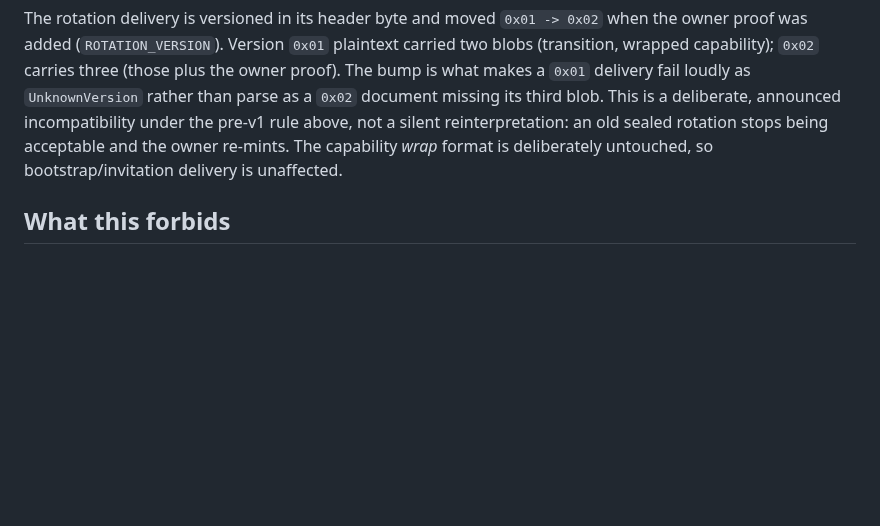
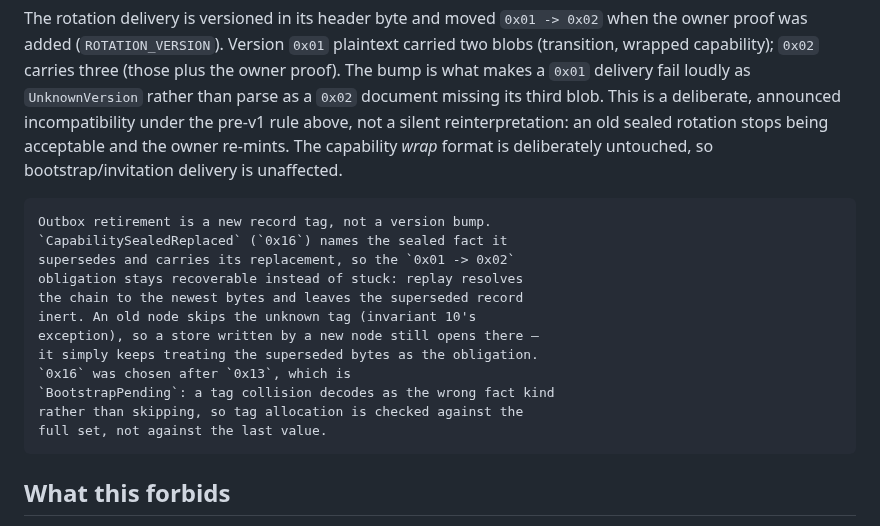
Before and after one commit to control-aesir/wyrd, a Markdown page: docs/upgrade-contract.md, the part around the change. GitHub-like rendering; blank space fills up the shorter version.

Commit message:
docs(sync): record the replacement fact's upgrade semantics
A new record tag, not a version bump: the superseded obligation stays
recoverable because retirement is a fact replay can resolve, rather
than a rewrite of the record that held it. Old nodes skip the unknown
tag and keep the superseded bytes, so the store still opens both ways.

Also pins the tag-collision hazard, since `0x13` is
`BootstrapPending` and a collision decodes as the wrong fact kind
rather than skipping.

```diff
--- a/docs/upgrade-contract.md
+++ b/docs/upgrade-contract.md
@@ -92,8 +92,21 @@ Releases are not required to write every format they read:
    third blob. This is a deliberate, announced incompatibility under
    the pre-v1 rule above, not a silent reinterpretation: an old sealed
    rotation stops being acceptable and the owner re-mints. The
-   capability *wrap* format is deliberately untouched, so
-   bootstrap/invitation delivery is unaffected.
+    capability *wrap* format is deliberately untouched, so
+    bootstrap/invitation delivery is unaffected.
+
+    Outbox retirement is a new record tag, not a version bump.
+    `CapabilitySealedReplaced` (`0x16`) names the sealed fact it
+    supersedes and carries its replacement, so the `0x01 -> 0x02`
+    obligation stays recoverable instead of stuck: replay resolves
+    the chain to the newest bytes and leaves the superseded record
+    inert. An old node skips the unknown tag (invariant 10's
+    exception), so a store written by a new node still opens there —
+    it simply keeps treating the superseded bytes as the obligation.
+    `0x16` was chosen after `0x13`, which is
+    `BootstrapPending`: a tag collision decodes as the wrong fact kind
+    rather than skipping, so tag allocation is checked against the
+    full set, not against the last value.
 
 ## What this forbids
 
```
